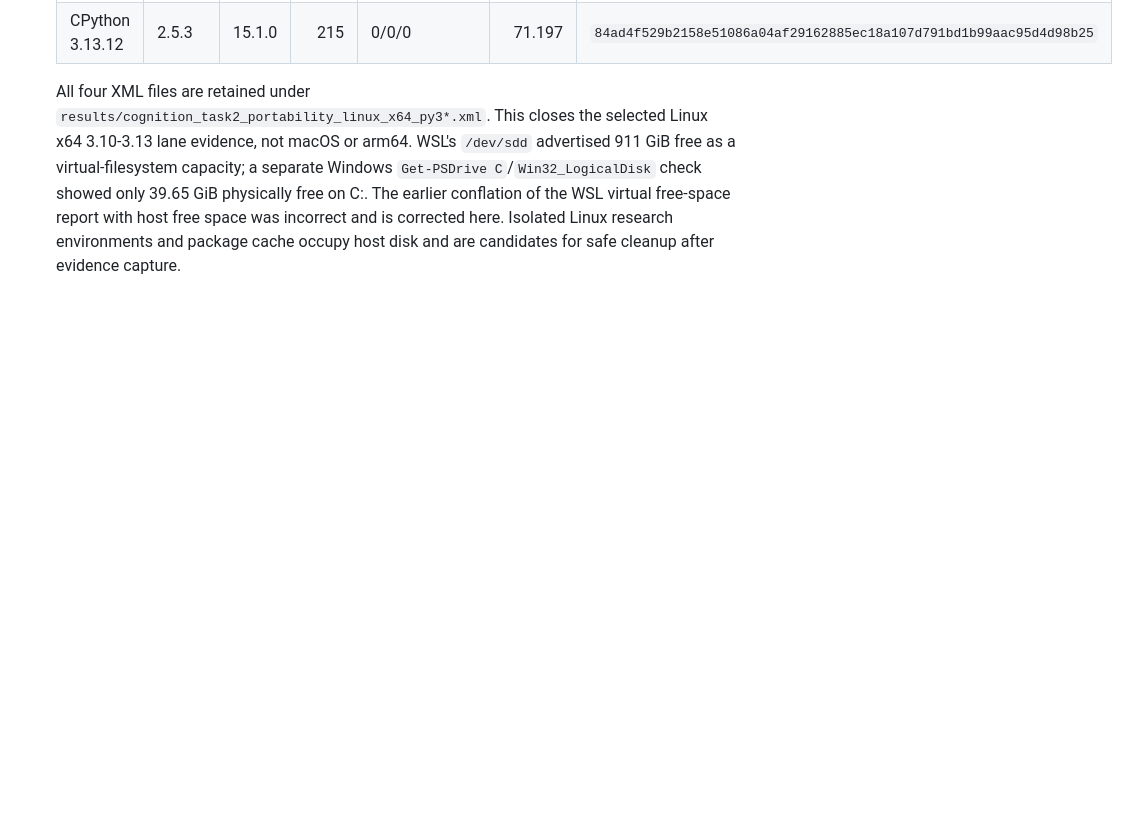
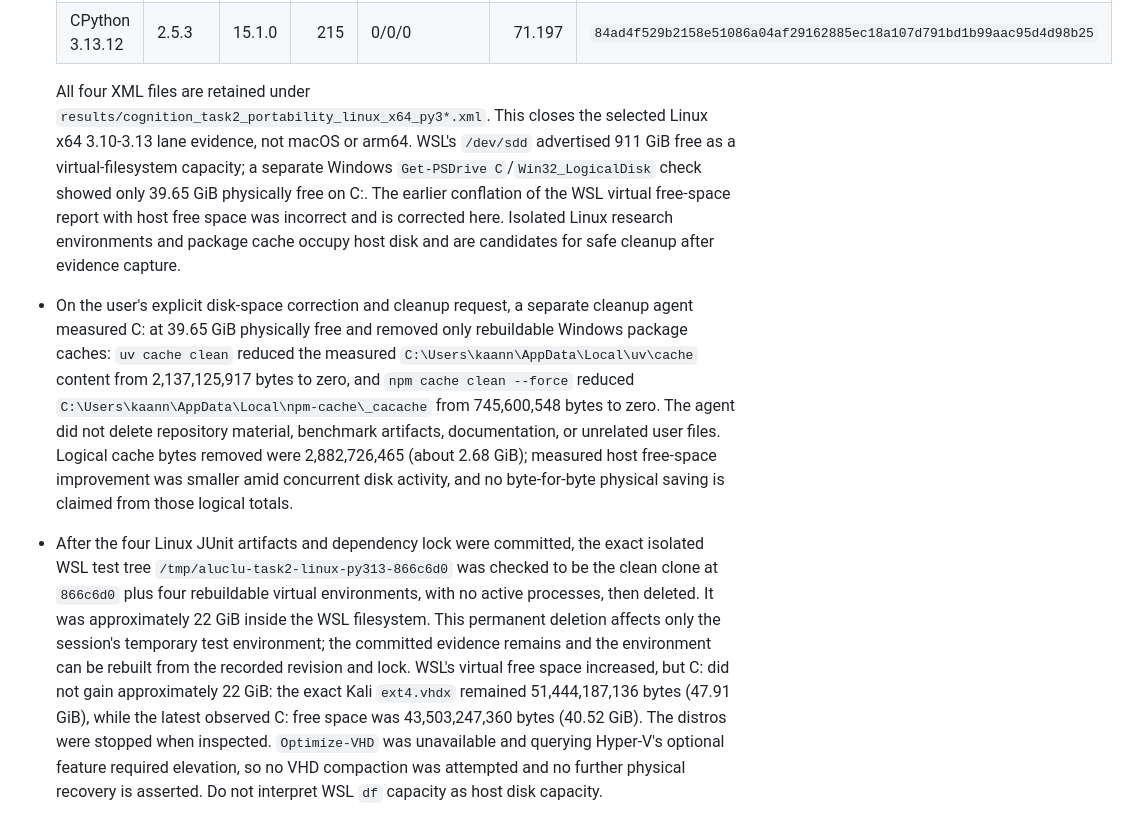
Before and after one commit to kaannsaydamm/ALUCLU, a Markdown page: TRAJECTORY.md, the part around the change. GitHub-like rendering; blank space fills up the shorter version.

Commit message:
Record safe disk cleanup and host capacity correction

```diff
--- a/TRAJECTORY.md
+++ b/TRAJECTORY.md
@@ -2760,3 +2760,29 @@ session can map each decision to the exact diff.
   virtual free-space report with host free space was incorrect and is corrected
   here. Isolated Linux research environments and package cache occupy host
   disk and are candidates for safe cleanup after evidence capture.
+- On the user's explicit disk-space correction and cleanup request, a separate
+  cleanup agent measured C: at 39.65 GiB physically free and removed only
+  rebuildable Windows package caches: `uv cache clean` reduced the measured
+  `C:\Users\kaann\AppData\Local\uv\cache` content from 2,137,125,917 bytes
+  to zero, and `npm cache clean --force` reduced
+  `C:\Users\kaann\AppData\Local\npm-cache\_cacache` from 745,600,548 bytes
+  to zero. The agent did not delete repository material, benchmark artifacts,
+  documentation, or unrelated user files. Logical cache bytes removed were
+  2,882,726,465 (about 2.68 GiB); measured host free-space improvement was
+  smaller amid concurrent disk activity, and no byte-for-byte physical saving
+  is claimed from those logical totals.
+- After the four Linux JUnit artifacts and dependency lock were committed,
+  the exact isolated WSL test tree
+  `/tmp/aluclu-task2-linux-py313-866c6d0` was checked to be the clean clone
+  at `866c6d0` plus four rebuildable virtual environments, with no active
+  processes, then deleted. It was approximately 22 GiB inside the WSL
+  filesystem. This permanent deletion affects only the session's temporary
+  test environment; the committed evidence remains and the environment can
+  be rebuilt from the recorded revision and lock. WSL's virtual free space
+  increased, but C: did not gain approximately 22 GiB: the exact Kali
+  `ext4.vhdx` remained 51,444,187,136 bytes (47.91 GiB), while the latest
+  observed C: free space was 43,503,247,360 bytes (40.52 GiB). The distros
+  were stopped when inspected. `Optimize-VHD` was unavailable and querying
+  Hyper-V's optional feature required elevation, so no VHD compaction was
+  attempted and no further physical recovery is asserted. Do not interpret
+  WSL `df` capacity as host disk capacity.
```
